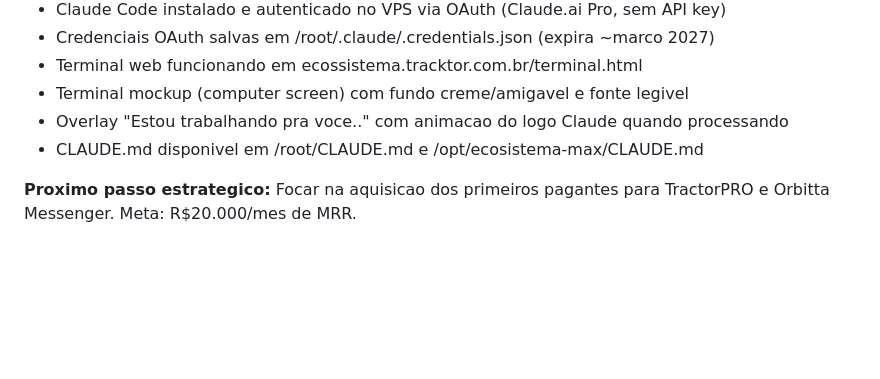
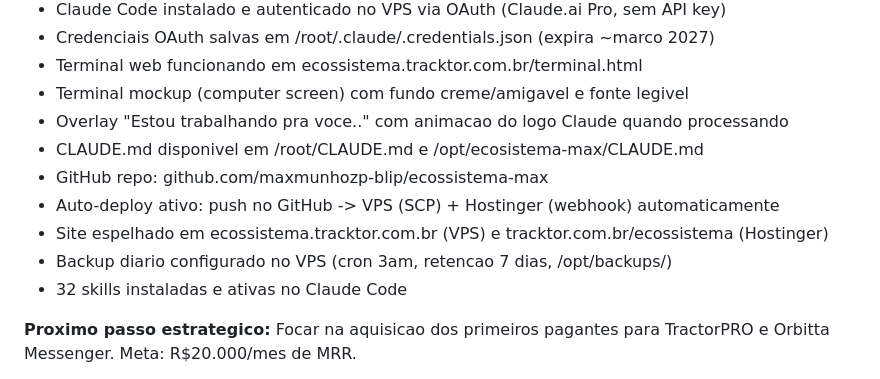
Before and after one commit to maxmunhozp-blip/ecossistema-max, a Markdown page: CLAUDE.md, the part around the change. Drawn GitHub-style; blank space fills up the shorter version.

Commit message:
Atualiza CLAUDE.md com estado completo do infrastructure
Co-Authored-By: Claude Sonnet 4.6 <noreply@anthropic.com>

```diff
--- a/CLAUDE.md
+++ b/CLAUDE.md
@@ -776,6 +776,11 @@ O que ja foi construido e esta funcionando:
 - Terminal mockup (computer screen) com fundo creme/amigavel e fonte legivel
 - Overlay "Estou trabalhando pra voce.." com animacao do logo Claude quando processando
 - CLAUDE.md disponivel em /root/CLAUDE.md e /opt/ecosistema-max/CLAUDE.md
+- GitHub repo: github.com/maxmunhozp-blip/ecossistema-max
+- Auto-deploy ativo: push no GitHub -> VPS (SCP) + Hostinger (webhook) automaticamente
+- Site espelhado em ecossistema.tracktor.com.br (VPS) e tracktor.com.br/ecossistema (Hostinger)
+- Backup diario configurado no VPS (cron 3am, retencao 7 dias, /opt/backups/)
+- 32 skills instaladas e ativas no Claude Code
 
 **Proximo passo estrategico:** Focar na aquisicao dos primeiros pagantes para TractorPRO e Orbitta Messenger. Meta: R$20.000/mes de MRR.
 
```
